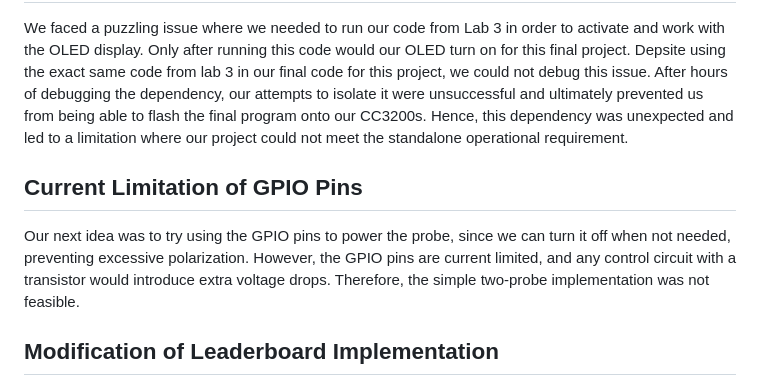
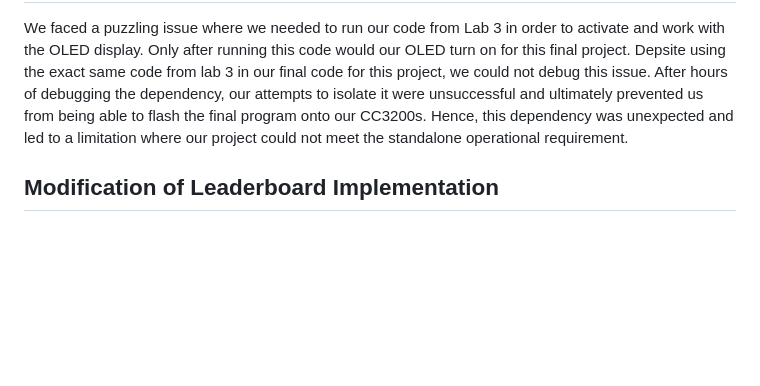
Before and after one commit to RamiAbudamous/EEC172_Final, a Markdown page: markdown/index.md, the part around the change printed below. Rendered like a GitHub page; blank space fills up the shorter version.

Commit message:
removed gpio thing lol

```diff
--- a/markdown/index.md
+++ b/markdown/index.md
@@ -150,14 +150,6 @@ We faced a few major challenges during the implementation of our project. Notabl
 
 We faced a puzzling issue where we needed to run our code from Lab 3 in order to activate and work with the OLED display. Only after running this code would our OLED turn on for this final project. Depsite using the exact same code from lab 3 in our final code for this project, we could not debug this issue. After hours of debugging the dependency, our attempts to isolate it were unsuccessful and ultimately prevented us from being able to flash the final program onto our CC3200s. Hence, this dependency was unexpected and led to a limitation where our project could not meet the standalone operational requirement.
 
-## Current Limitation of GPIO Pins
-
-Our next idea was to try using the GPIO pins to power the probe, since
-we can turn it off when not needed, preventing excessive polarization.
-However, the GPIO pins are current limited, and any control circuit with
-a transistor would introduce extra voltage drops. Therefore, the simple
-two-probe implementation was not feasible.
-
 ## Modification of Leaderboard Implementation
 
 Originally, we aimed to implement an AWS-based leaderboard that would dynamically display user scores using server-side JSON. However, we faced issues in integrating and manipulating JSON within our code, despite attempting to use numerous libraries such as cJSON, json-c, jsmn, and tiny-json. Given these technical obstacles and time constraints, we instead chose to modify the leaderboard implementation, and opted to email the final score to the player instead. This change ultimately worked out, but moved away from the interactive and real-time competition aspect that we initially aimed for.
```
Also changed, not shown: other parts of markdown/index.md (+1 -1 lines).
